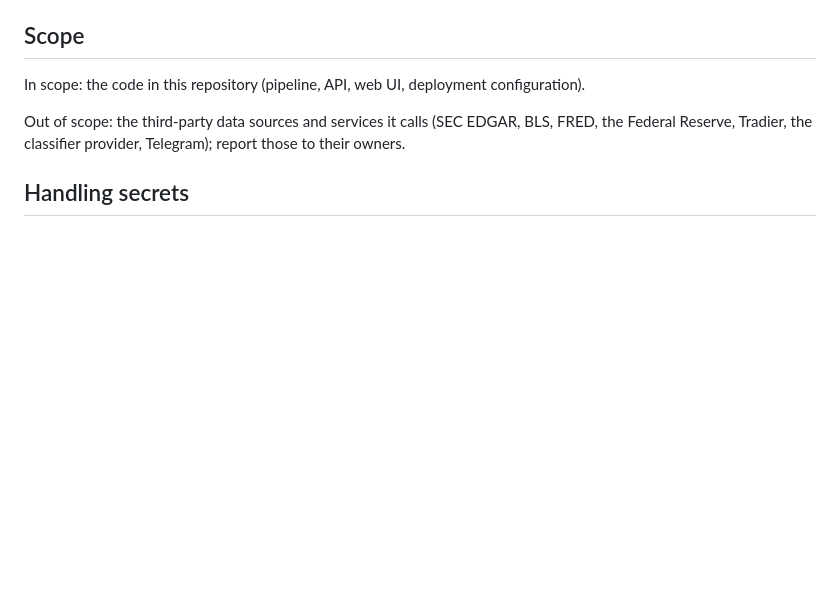
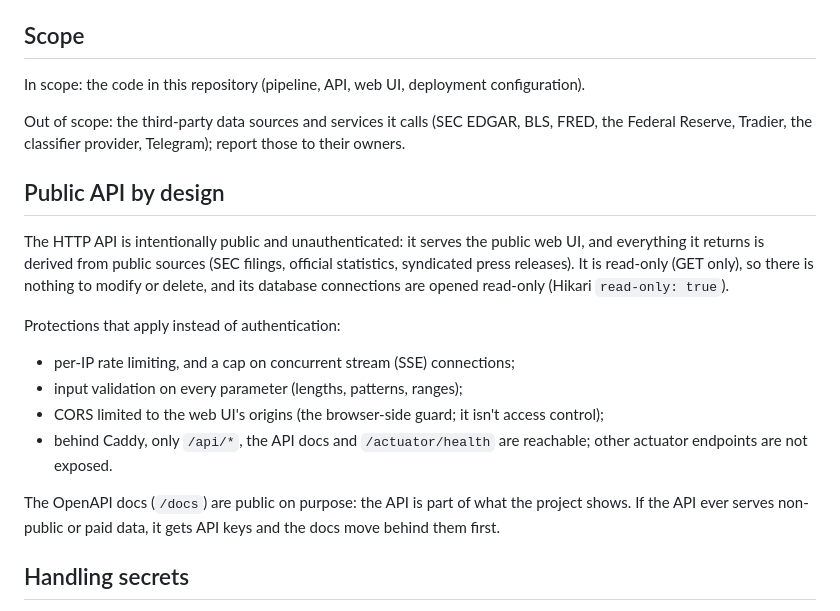
Before and after one commit to akwritescode/eventalpha, a Markdown page: SECURITY.md, the part around the change. Rendered like a GitHub page; blank space fills up the shorter version.

```diff
--- a/SECURITY.md
+++ b/SECURITY.md
@@ -21,6 +21,25 @@ In scope: the code in this repository (pipeline, API, web UI, deployment configu
 Out of scope: the third-party data sources and services it calls (SEC EDGAR, BLS, FRED, the
 Federal Reserve, Tradier, the classifier provider, Telegram); report those to their owners.
 
+## Public API by design
+
+The HTTP API is intentionally public and unauthenticated: it serves the public web UI, and
+everything it returns is derived from public sources (SEC filings, official statistics,
+syndicated press releases). It is read-only (GET only), so there is nothing to modify or
+delete, and its database connections are opened read-only (Hikari `read-only: true`).
+
+Protections that apply instead of authentication:
+
+* per-IP rate limiting, and a cap on concurrent stream (SSE) connections;
+* input validation on every parameter (lengths, patterns, ranges);
+* CORS limited to the web UI's origins (the browser-side guard; it isn't access control);
+* behind Caddy, only `/api/*`, the API docs and `/actuator/health` are reachable; other
+  actuator endpoints are not exposed.
+
+The OpenAPI docs (`/docs`) are public on purpose: the API is part of what the project shows.
+If the API ever serves non-public or paid data, it gets API keys and the docs move behind
+them first.
+
 ## Handling secrets
 
 API keys and tokens live only in git-ignored `.env` files; `.env.example` lists the names
```
Also changed, not shown: README.md (+51 -12 lines), examples/README.md (added, +86 -0 lines), docs/images/stream.jpg (added), 2 other files.
